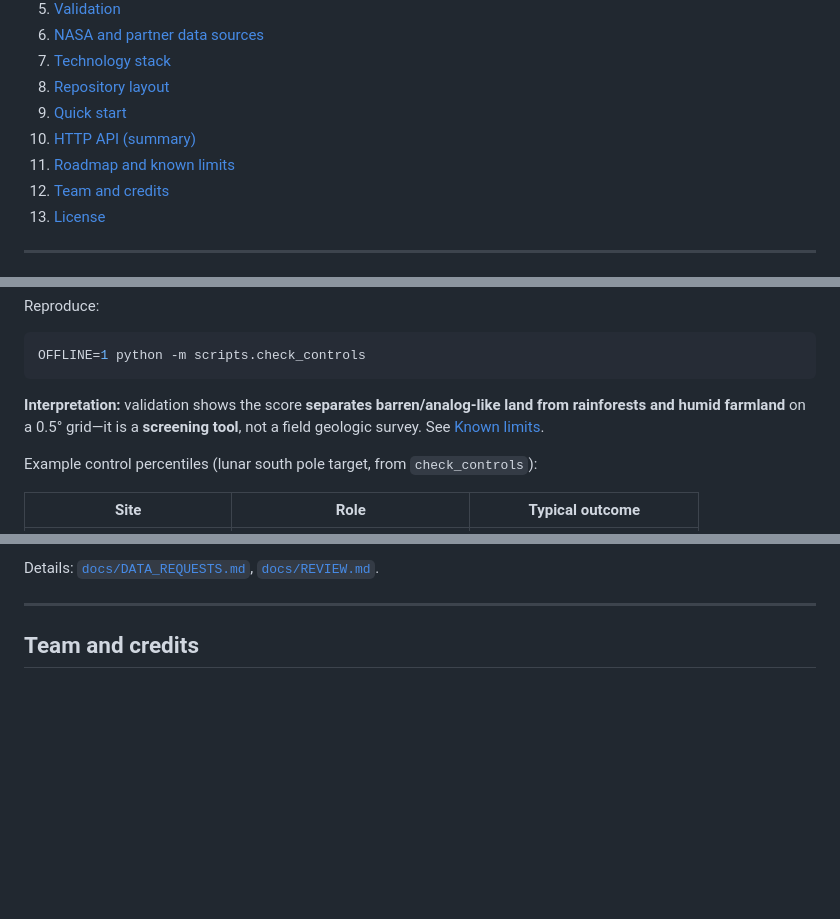
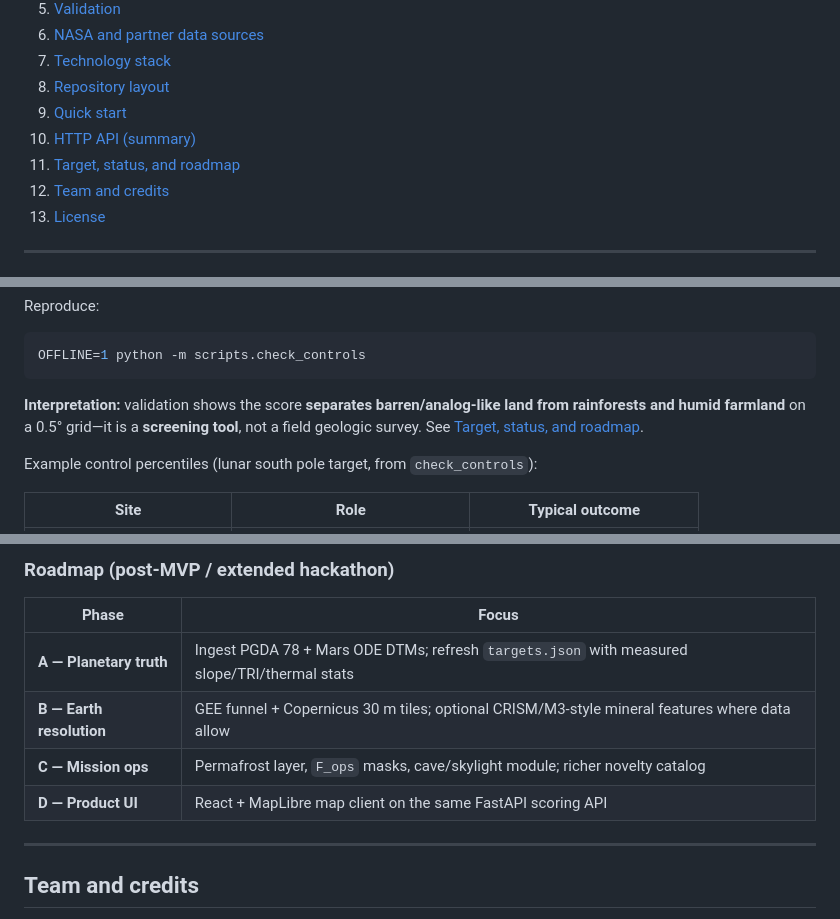
Before and after one commit to KraKEn-bit/TerraNova, a Markdown page: README.md, 3 parts joined by grey strips. Rendered like a GitHub page; blank space fills up the shorter version.

````diff
--- a/README.md
+++ b/README.md
@@ -26,7 +26,7 @@ Open-source discovery platform that scores **78,247** land cells on Earth (0.5°
 8. [Repository layout](#repository-layout)
 9. [Quick start](#quick-start)
 10. [HTTP API (summary)](#http-api-summary)
-11. [Roadmap and known limits](#roadmap-and-known-limits)
+11. [Target, status, and roadmap](#target-status-and-roadmap)
 12. [Team and credits](#team-and-credits)
 13. [License](#license)
 
@@ -161,7 +163,7 @@ Reproduce:
 OFFLINE=1 python -m scripts.check_controls
 ```
 
-**Interpretation:** validation shows the score **separates barren/analog-like land from rainforests and humid farmland** on a 0.5° grid—it is a **screening tool**, not a field geologic survey. See [Known limits](#roadmap-and-known-limits).
+**Interpretation:** validation shows the score **separates barren/analog-like land from rainforests and humid farmland** on a 0.5° grid—it is a **screening tool**, not a field geologic survey. See [Target, status, and roadmap](#target-status-and-roadmap).
 
 Example control percentiles (lunar south pole target, from `check_controls`):
 
@@ -317,5 +356,12 @@ Interactive docs: **http://127.0.0.1:8000/docs** when the server is running.
 
-Details: [`docs/DATA_REQUESTS.md`](docs/DATA_REQUESTS.md), [`docs/REVIEW.md`](docs/REVIEW.md).
+### Roadmap (post-MVP / extended hackathon)
+
+| Phase | Focus |
+|-------|--------|
+| **A — Planetary truth** | Ingest PGDA 78 + Mars ODE DTMs; refresh `targets.json` with measured slope/TRI/thermal stats |
+| **B — Earth resolution** | GEE funnel + Copernicus 30 m tiles; optional CRISM/M3-style mineral features where data allow |
+| **C — Mission ops** | Permafrost layer, `F_ops` masks, cave/skylight module; richer novelty catalog |
+| **D — Product UI** | React + MapLibre map client on the same FastAPI scoring API |
 
 ---
 
````
Also changed, not shown: other parts of README.md (+43 -4 lines).
